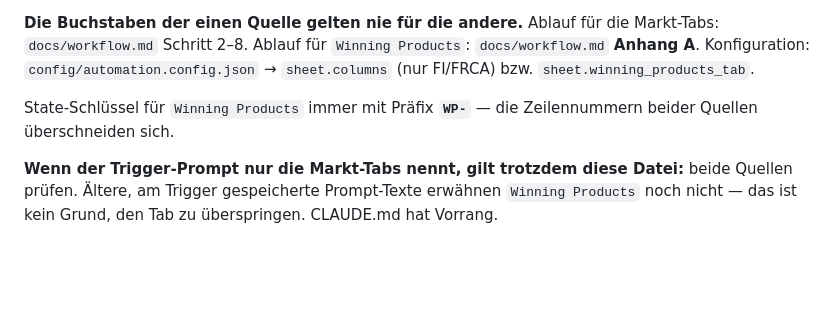
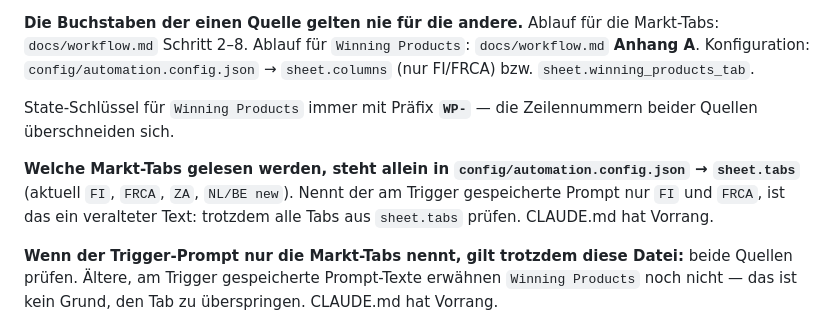
Before and after one commit to J9Jeannine/image-automation, a Markdown page: CLAUDE.md, the part around the change. Rendered like a GitHub page; blank space fills up the shorter version.

Commit message:
CLAUDE.md: Markt-Tabs kommen aus sheet.tabs, nicht aus dem gespeicherten Trigger-Prompt
Co-Authored-By: Claude Opus 5.5 <noreply@anthropic.com>
Claude-Session: https://claude.ai/code/session_01RzAUCqMtBavogpzhkEH7ou

```diff
--- a/CLAUDE.md
+++ b/CLAUDE.md
@@ -158,6 +158,11 @@ FI/FRCA) bzw. `sheet.winning_products_tab`.
 State-Schlüssel für `Winning Products` immer mit Präfix **`WP-`** — die Zeilennummern
 beider Quellen überschneiden sich.
 
+**Welche Markt-Tabs gelesen werden, steht allein in `config/automation.config.json` →
+`sheet.tabs`** (aktuell `FI`, `FRCA`, `ZA`, `NL/BE new`). Nennt der am Trigger gespeicherte
+Prompt nur `FI` und `FRCA`, ist das ein veralteter Text: trotzdem alle Tabs aus
+`sheet.tabs` prüfen. CLAUDE.md hat Vorrang.
+
 **Wenn der Trigger-Prompt nur die Markt-Tabs nennt, gilt trotzdem diese Datei:** beide
 Quellen prüfen. Ältere, am Trigger gespeicherte Prompt-Texte erwähnen `Winning Products`
 noch nicht — das ist kein Grund, den Tab zu überspringen. CLAUDE.md hat Vorrang.
```
